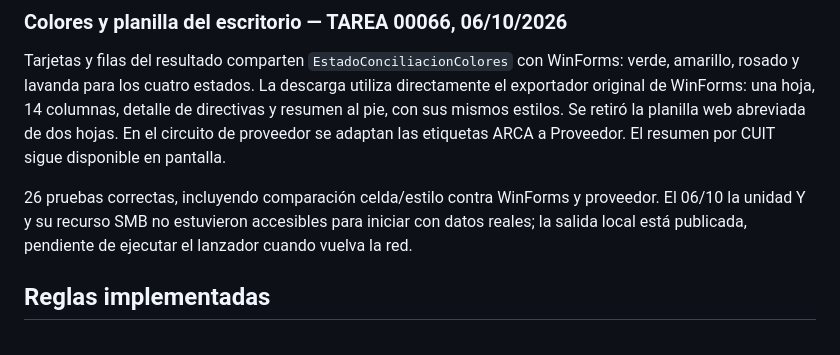
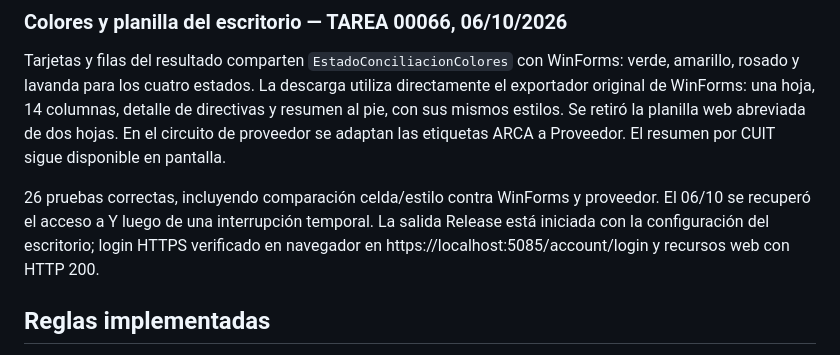
Before and after one commit to Mjulian-alv/ConciliadorContable, a Markdown page: docs/ArcaWeb.md, the part around the change. GitHub-like rendering.

Commit message:
docs: registrar inicio real de Arca web tarea 00066

```diff
--- a/docs/ArcaWeb.md
+++ b/docs/ArcaWeb.md
@@ -103,8 +103,9 @@ En el circuito de proveedor se adaptan las etiquetas ARCA a Proveedor.
 El resumen por CUIT sigue disponible en pantalla.
 
 26 pruebas correctas, incluyendo comparación celda/estilo contra WinForms y proveedor.
-El 06/10 la unidad Y y su recurso SMB no estuvieron accesibles para iniciar con datos reales;
-la salida local está publicada, pendiente de ejecutar el lanzador cuando vuelva la red.
+El 06/10 se recuperó el acceso a Y luego de una interrupción temporal. La salida Release
+está iniciada con la configuración del escritorio; login HTTPS verificado en navegador
+en https://localhost:5085/account/login y recursos web con HTTP 200.
 
 ## Reglas implementadas
 
```
Also changed, not shown: docs/Historial.md (+3 -3 lines).
